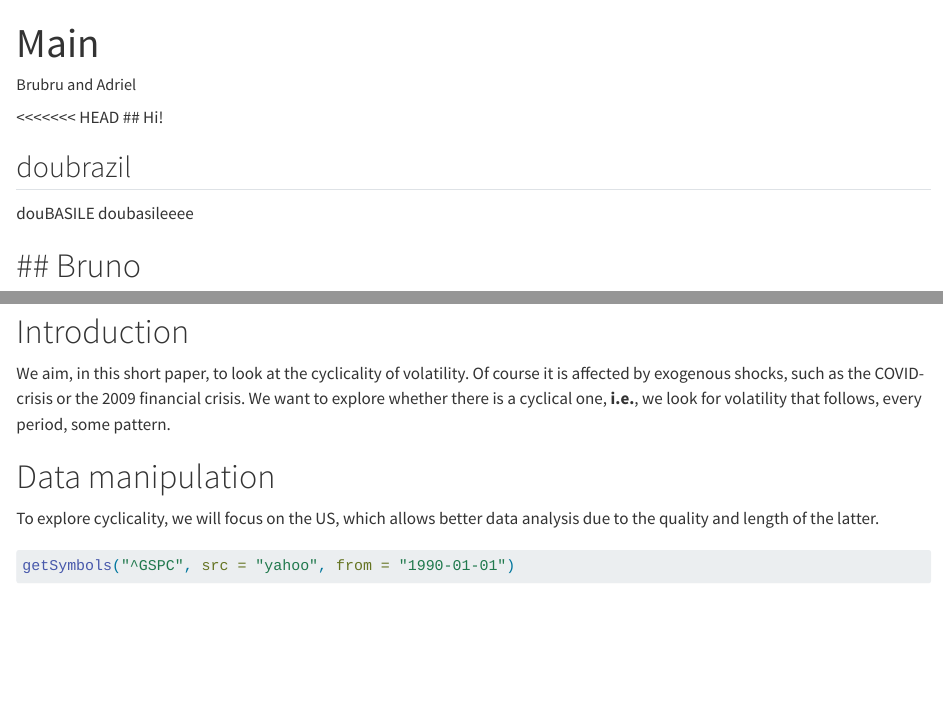
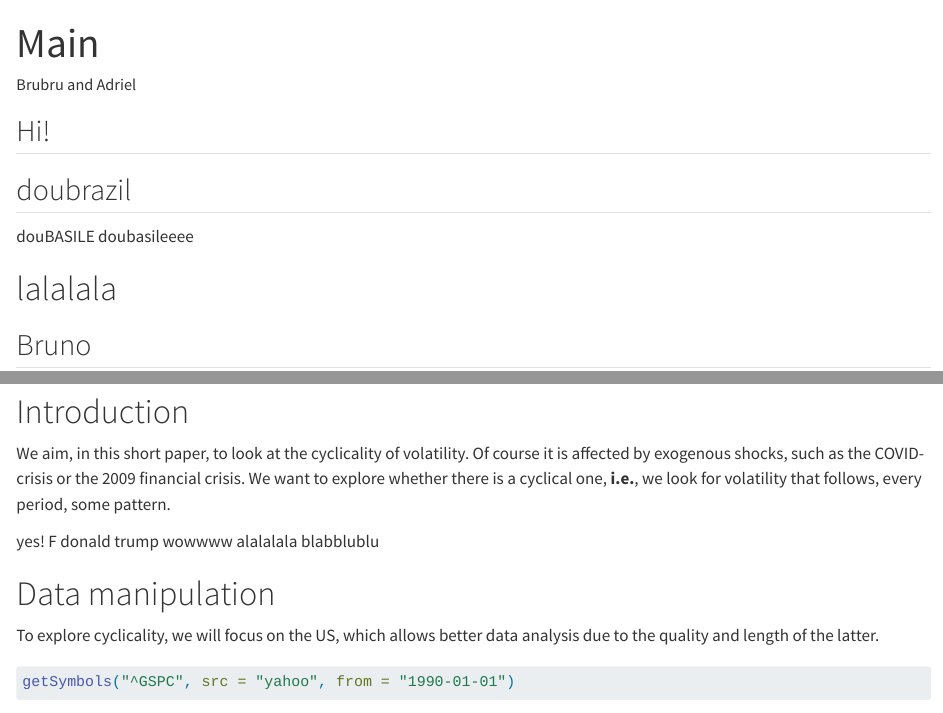
Before and after one commit to AdriMaze/Brasilian-and-french-kings, a Quarto document (brazifrenchia.qmd): the page in a window 1100 px wide, from its top, and a second part further down, joined at a grey line. Rendered offline with R 4.5, knitr and Pandoc in place of Quarto, with nearby package versions; some code elsewhere in the file could not run offline.

Commit message:
hello hello

````diff
--- a/brazifrenchia.qmd
+++ b/brazifrenchia.qmd
@@ -4,18 +4,18 @@ author: "Brubru and Adriel"
 format: html
 ---
 
-<<<<<<< HEAD
 ## Hi!
 
 ## doubrazil
 
 douBASILE doubasileeee
 
-
+# lalalala
 
 
 ## Bruno
-=======
+
+
 ```{r}
 #| message: false
 
@@ -33,6 +33,8 @@ library(knitr)
 # Introduction
 
 We aim, in this short paper, to look at the cyclicality of volatility. Of course it is affected by exogenous shocks, such as the COVID-crisis or the 2009 financial crisis. We want to explore whether there is a cyclical one, **i.e.**, we look for volatility that follows, every period, some pattern.
+
+yes! F donald trump wowwww alalalala blabblublu
 
 # Data manipulation
 
````
Also changed, not shown: brazifrenchia.qmd (1 more changed lines).
